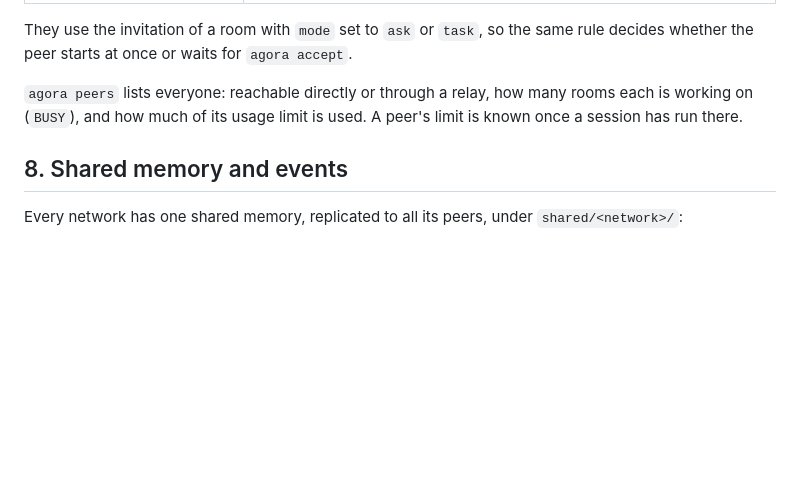
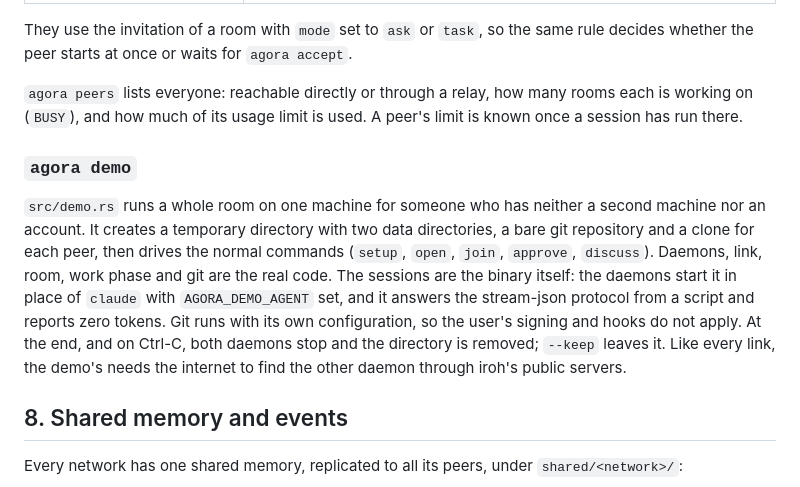
Before and after one commit to kn0sti/agora-mesh, a Markdown page: ARCHITECTURE.md, the part around the change. Drawn GitHub-style; blank space fills up the shorter version.

```diff
--- a/ARCHITECTURE.md
+++ b/ARCHITECTURE.md
@@ -265,6 +265,10 @@ They use the invitation of a room with `mode` set to `ask` or `task`, so the sam
 
 `agora peers` lists everyone: reachable directly or through a relay, how many rooms each is working on (`BUSY`), and how much of its usage limit is used. A peer's limit is known once a session has run there.
 
+### `agora demo`
+
+`src/demo.rs` runs a whole room on one machine for someone who has neither a second machine nor an account. It creates a temporary directory with two data directories, a bare git repository and a clone for each peer, then drives the normal commands (`setup`, `open`, `join`, `approve`, `discuss`). Daemons, link, room, work phase and git are the real code. The sessions are the binary itself: the daemons start it in place of `claude` with `AGORA_DEMO_AGENT` set, and it answers the stream-json protocol from a script and reports zero tokens. Git runs with its own configuration, so the user's signing and hooks do not apply. At the end, and on Ctrl-C, both daemons stop and the directory is removed; `--keep` leaves it. Like every link, the demo's needs the internet to find the other daemon through iroh's public servers.
+
 ## 8. Shared memory and events
 
 Every network has one shared memory, replicated to all its peers, under `shared/<network>/`:
```
Also changed, not shown: .github/pull_request_template.md (added, +9 -0 lines), CONTRIBUTING.md (+2 -1 lines), README.md (+22 -1 lines), docs/img/demo.gif (added), docs/img/social-preview.png (added), 11 other files.
